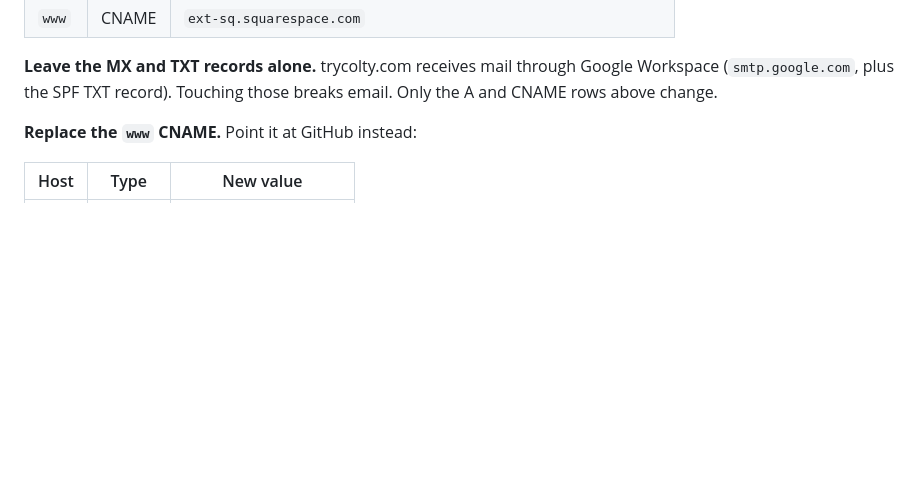
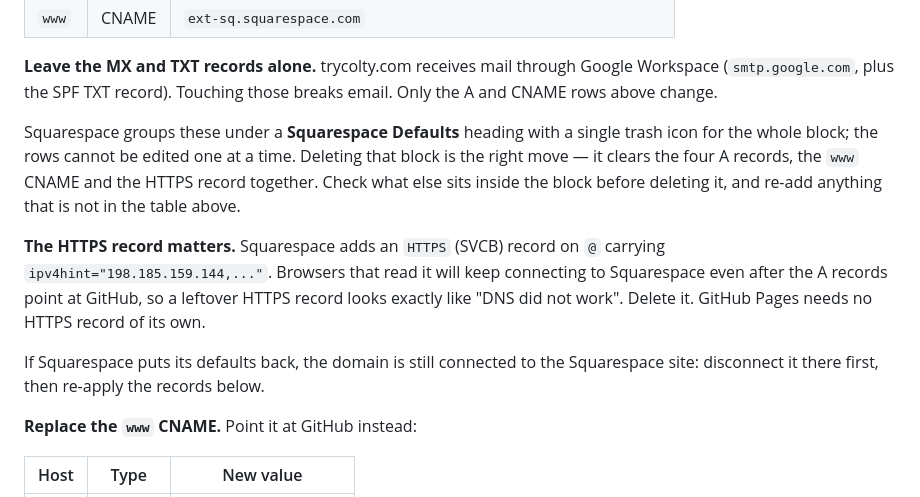
Before and after one commit to leendama/pingu, a Markdown page: site/DEPLOY.md, the part around the change. GitHub-like rendering; blank space fills up the shorter version.

Commit message:
Note the Squarespace HTTPS record and the preset-block delete
The DNS panel groups the Squarespace records under one heading with a single
delete control, and adds an HTTPS/SVCB record whose ipv4hint keeps browsers
pointed at Squarespace after the A records move. Both need saying, or the
switch looks like it silently failed.

Co-Authored-By: Claude Opus 5 <noreply@anthropic.com>
Claude-Session: https://claude.ai/code/session_01KTD6Zyujrk7GNEqUMP8h11

```diff
--- a/site/DEPLOY.md
+++ b/site/DEPLOY.md
@@ -38,6 +38,21 @@ Today the domain points at Squarespace:
 **Leave the MX and TXT records alone.** trycolty.com receives mail through Google
 Workspace (`smtp.google.com`, plus the SPF TXT record). Touching those breaks
 email. Only the A and CNAME rows above change.
+
+Squarespace groups these under a **Squarespace Defaults** heading with a single
+trash icon for the whole block; the rows cannot be edited one at a time. Deleting
+that block is the right move — it clears the four A records, the `www` CNAME and
+the HTTPS record together. Check what else sits inside the block before deleting
+it, and re-add anything that is not in the table above.
+
+**The HTTPS record matters.** Squarespace adds an `HTTPS` (SVCB) record on `@`
+carrying `ipv4hint="198.185.159.144,..."`. Browsers that read it will keep
+connecting to Squarespace even after the A records point at GitHub, so a
+leftover HTTPS record looks exactly like "DNS did not work". Delete it. GitHub
+Pages needs no HTTPS record of its own.
+
+If Squarespace puts its defaults back, the domain is still connected to the
+Squarespace site: disconnect it there first, then re-apply the records below.
 
 **Replace the `www` CNAME.** Point it at GitHub instead:
 
```
